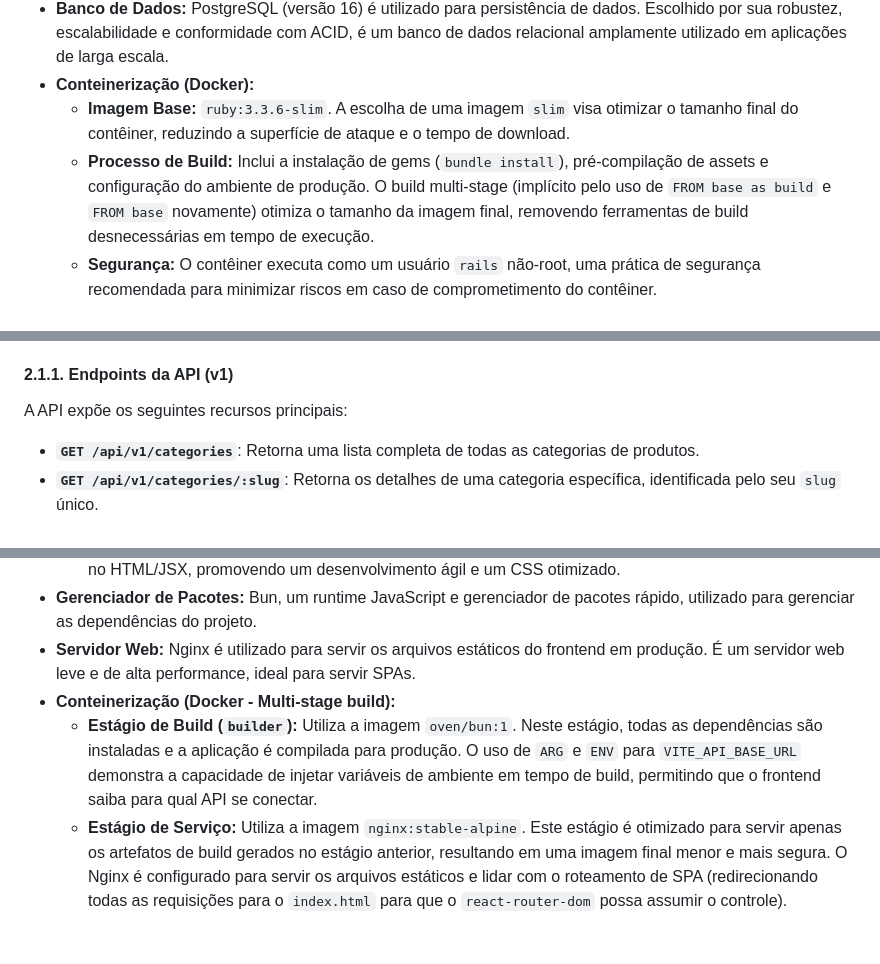
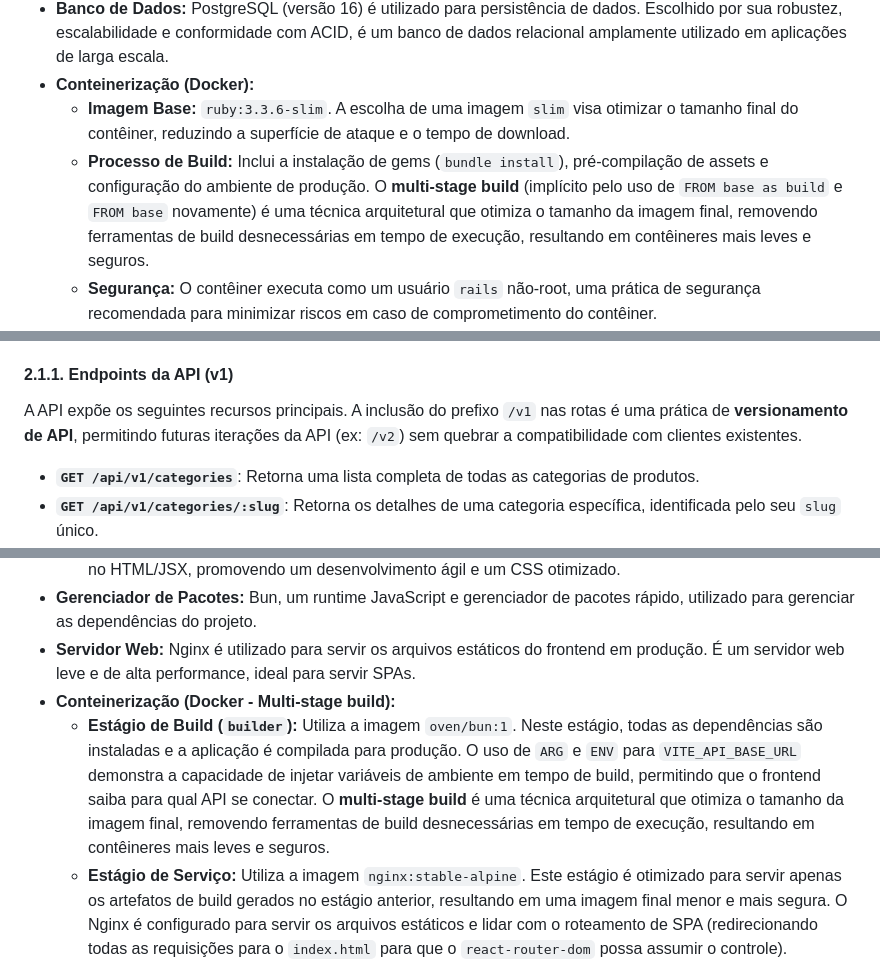
Before and after one commit to caiquedv/bc-app, a Markdown page: ARCHITECTURE.md, 3 parts joined by grey strips. GitHub-like rendering; blank space fills up the shorter version.

```diff
--- a/ARCHITECTURE.md
+++ b/ARCHITECTURE.md
@@ -19,7 +19,7 @@ O backend atua como a camada de dados e lógica de negócio da aplicação, impl
 *   **Banco de Dados:** PostgreSQL (versão 16) é utilizado para persistência de dados. Escolhido por sua robustez, escalabilidade e conformidade com ACID, é um banco de dados relacional amplamente utilizado em aplicações de larga escala.
 *   **Conteinerização (Docker):**
     *   **Imagem Base:** `ruby:3.3.6-slim`. A escolha de uma imagem `slim` visa otimizar o tamanho final do contêiner, reduzindo a superfície de ataque e o tempo de download.
-    *   **Processo de Build:** Inclui a instalação de gems (`bundle install`), pré-compilação de assets e configuração do ambiente de produção. O build multi-stage (implícito pelo uso de `FROM base as build` e `FROM base` novamente) otimiza o tamanho da imagem final, removendo ferramentas de build desnecessárias em tempo de execução.
+    *   **Processo de Build:** Inclui a instalação de gems (`bundle install`), pré-compilação de assets e configuração do ambiente de produção. O **multi-stage build** (implícito pelo uso de `FROM base as build` e `FROM base` novamente) é uma técnica arquitetural que otimiza o tamanho da imagem final, removendo ferramentas de build desnecessárias em tempo de execução, resultando em contêineres mais leves e seguros.
     *   **Segurança:** O contêiner executa como um usuário `rails` não-root, uma prática de segurança recomendada para minimizar riscos em caso de comprometimento do contêiner.
     *   **Exposição de Porta:** A porta `3000` é exposta para comunicação, sendo a porta padrão para aplicações Rails.
 *   **Orquestração (Docker Compose - `backend/docker-compose.yml` - Apenas para Desenvolvimento):**
@@ -28,7 +28,7 @@ O backend atua como a camada de dados e lógica de negócio da aplicação, impl
 
 #### 2.1.1. Endpoints da API (v1)
 
-A API expõe os seguintes recursos principais:
+A API expõe os seguintes recursos principais. A inclusão do prefixo `/v1` nas rotas é uma prática de **versionamento de API**, permitindo futuras iterações da API (ex: `/v2`) sem quebrar a compatibilidade com clientes existentes.
 
 *   **`GET /api/v1/categories`**: Retorna uma lista completa de todas as categorias de produtos.
 *   **`GET /api/v1/categories/:slug`**: Retorna os detalhes de uma categoria específica, identificada pelo seu `slug` único.
@@ -66,7 +66,7 @@ O frontend é a interface do usuário da aplicação, responsável por consumir
 *   **Gerenciador de Pacotes:** Bun, um runtime JavaScript e gerenciador de pacotes rápido, utilizado para gerenciar as dependências do projeto.
 *   **Servidor Web:** Nginx é utilizado para servir os arquivos estáticos do frontend em produção. É um servidor web leve e de alta performance, ideal para servir SPAs.
 *   **Conteinerização (Docker - Multi-stage build):**
-    *   **Estágio de Build (`builder`):** Utiliza a imagem `oven/bun:1`. Neste estágio, todas as dependências são instaladas e a aplicação é compilada para produção. O uso de `ARG` e `ENV` para `VITE_API_BASE_URL` demonstra a capacidade de injetar variáveis de ambiente em tempo de build, permitindo que o frontend saiba para qual API se conectar.
+    *   **Estágio de Build (`builder`):** Utiliza a imagem `oven/bun:1`. Neste estágio, todas as dependências são instaladas e a aplicação é compilada para produção. O uso de `ARG` e `ENV` para `VITE_API_BASE_URL` demonstra a capacidade de injetar variáveis de ambiente em tempo de build, permitindo que o frontend saiba para qual API se conectar. O **multi-stage build** é uma técnica arquitetural que otimiza o tamanho da imagem final, removendo ferramentas de build desnecessárias em tempo de execução, resultando em contêineres mais leves e seguros.
     *   **Estágio de Serviço:** Utiliza a imagem `nginx:stable-alpine`. Este estágio é otimizado para servir apenas os artefatos de build gerados no estágio anterior, resultando em uma imagem final menor e mais segura. O Nginx é configurado para servir os arquivos estáticos e lidar com o roteamento de SPA (redirecionando todas as requisições para o `index.html` para que o `react-router-dom` possa assumir o controle).
 *   **Orquestração (Docker Compose - `frontend/docker-compose.yml` - Apenas para Desenvolvimento):**
     *   **Serviço `frontend`:** Constrói a imagem Docker a partir do `Dockerfile` local. A porta `80` do contêiner (Nginx) é mapeada para a porta `3001` do host, tornando o frontend acessível durante o desenvolvimento.
```
Also changed, not shown: INFRASTRUCTURE.md (+4 -4 lines), README.md (+3 -3 lines).
